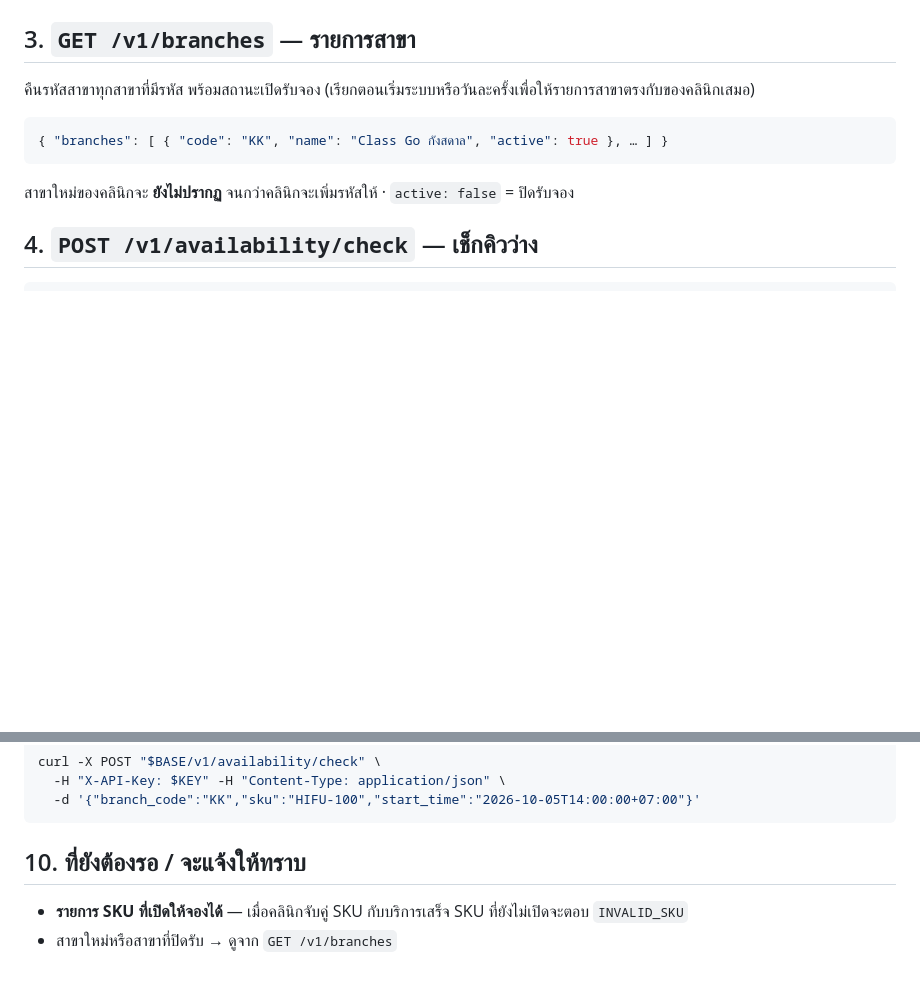
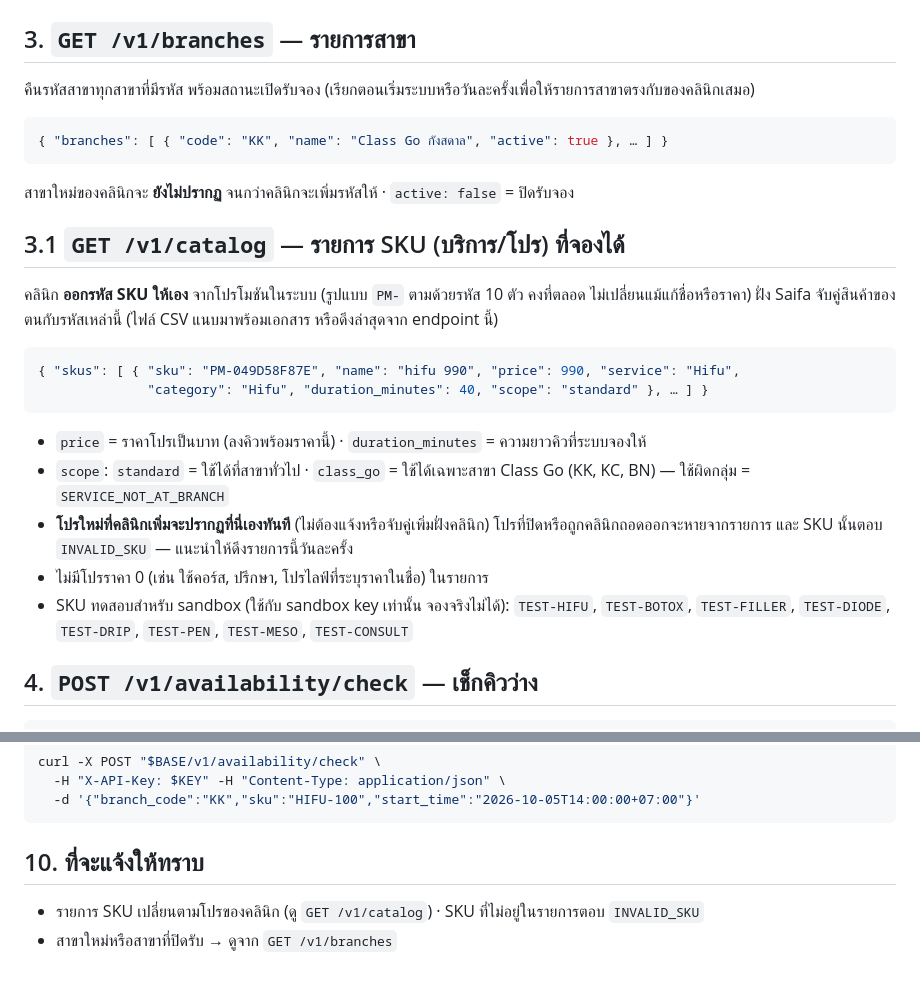
Before and after one commit to korrakottum-code/Qlass, a Markdown page: docs/BOOKING_API_REFERENCE.md, 2 parts joined by grey strips. Rendered like a GitHub page; blank space fills up the shorter version.

Commit message:
เอกสาร Booking API: เพิ่มส่วน GET /v1/catalog และรหัส SKU อัตโนมัติ (PM-…) (#222)
Co-authored-by: Claude Sonnet 5.5 <noreply@anthropic.com>

````diff
--- a/docs/BOOKING_API_REFERENCE.md
+++ b/docs/BOOKING_API_REFERENCE.md
@@ -40,6 +40,18 @@
 { "branches": [ { "code": "KK", "name": "Class Go กังสดาล", "active": true }, … ] }
 ```
 สาขาใหม่ของคลินิกจะ **ยังไม่ปรากฏ** จนกว่าคลินิกจะเพิ่มรหัสให้ · `active: false` = ปิดรับจอง
+
+## 3.1 `GET /v1/catalog` — รายการ SKU (บริการ/โปร) ที่จองได้
+คลินิก **ออกรหัส SKU ให้เอง** จากโปรโมชันในระบบ (รูปแบบ `PM-` ตามด้วยรหัส 10 ตัว คงที่ตลอด ไม่เปลี่ยนแม้แก้ชื่อหรือราคา) ฝั่ง Saifa จับคู่สินค้าของตนกับรหัสเหล่านี้ (ไฟล์ CSV แนบมาพร้อมเอกสาร หรือดึงล่าสุดจาก endpoint นี้)
+```json
+{ "skus": [ { "sku": "PM-049D58F87E", "name": "hifu 990", "price": 990, "service": "Hifu",
+              "category": "Hifu", "duration_minutes": 40, "scope": "standard" }, … ] }
+```
+- `price` = ราคาโปรเป็นบาท (ลงคิวพร้อมราคานี้) · `duration_minutes` = ความยาวคิวที่ระบบจองให้
+- `scope`: `standard` = ใช้ได้ที่สาขาทั่วไป · `class_go` = ใช้ได้เฉพาะสาขา Class Go (KK, KC, BN) — ใช้ผิดกลุ่ม = `SERVICE_NOT_AT_BRANCH`
+- **โปรใหม่ที่คลินิกเพิ่มจะปรากฏที่นี่เองทันที** (ไม่ต้องแจ้งหรือจับคู่เพิ่มฝั่งคลินิก) โปรที่ปิดหรือถูกคลินิกถอดออกจะหายจากรายการ และ SKU นั้นตอบ `INVALID_SKU` — แนะนำให้ดึงรายการนี้วันละครั้ง
+- ไม่มีโปรราคา 0 (เช่น ใช้คอร์ส, ปรึกษา, โปรไลฟ์ที่ระบุราคาในชื่อ) ในรายการ
+- SKU ทดสอบสำหรับ sandbox (ใช้กับ sandbox key เท่านั้น จองจริงไม่ได้): `TEST-HIFU`, `TEST-BOTOX`, `TEST-FILLER`, `TEST-DIODE`, `TEST-DRIP`, `TEST-PEN`, `TEST-MESO`, `TEST-CONSULT`
 
 ## 4. `POST /v1/availability/check` — เช็กคิวว่าง
 ```json
@@ -137,6 +149,6 @@ curl -X POST "$BASE/v1/availability/check" \
   -d '{"branch_code":"KK","sku":"HIFU-100","start_time":"2026-10-05T14:00:00+07:00"}'
 ```
 
-## 10. ที่ยังต้องรอ / จะแจ้งให้ทราบ
-- **รายการ SKU ที่เปิดให้จองได้** — เมื่อคลินิกจับคู่ SKU กับบริการเสร็จ SKU ที่ยังไม่เปิดจะตอบ `INVALID_SKU`
+## 10. ที่จะแจ้งให้ทราบ
+- รายการ SKU เปลี่ยนตามโปรของคลินิก (ดู `GET /v1/catalog`) · SKU ที่ไม่อยู่ในรายการตอบ `INVALID_SKU`
 - สาขาใหม่หรือสาขาที่ปิดรับ → ดูจาก `GET /v1/branches`
````
